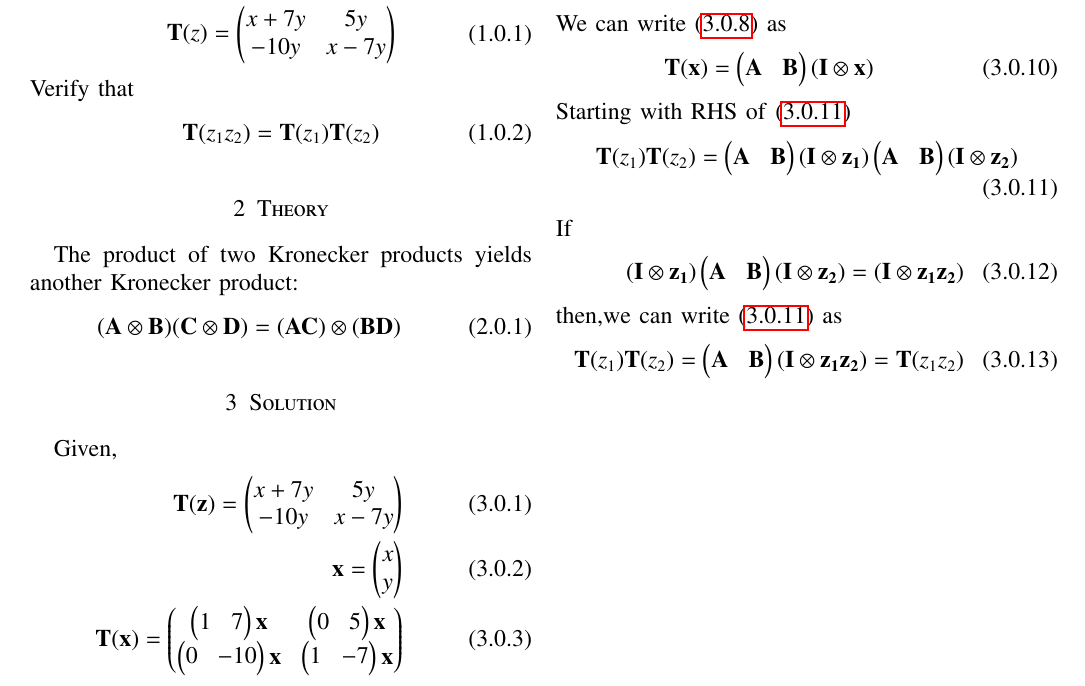
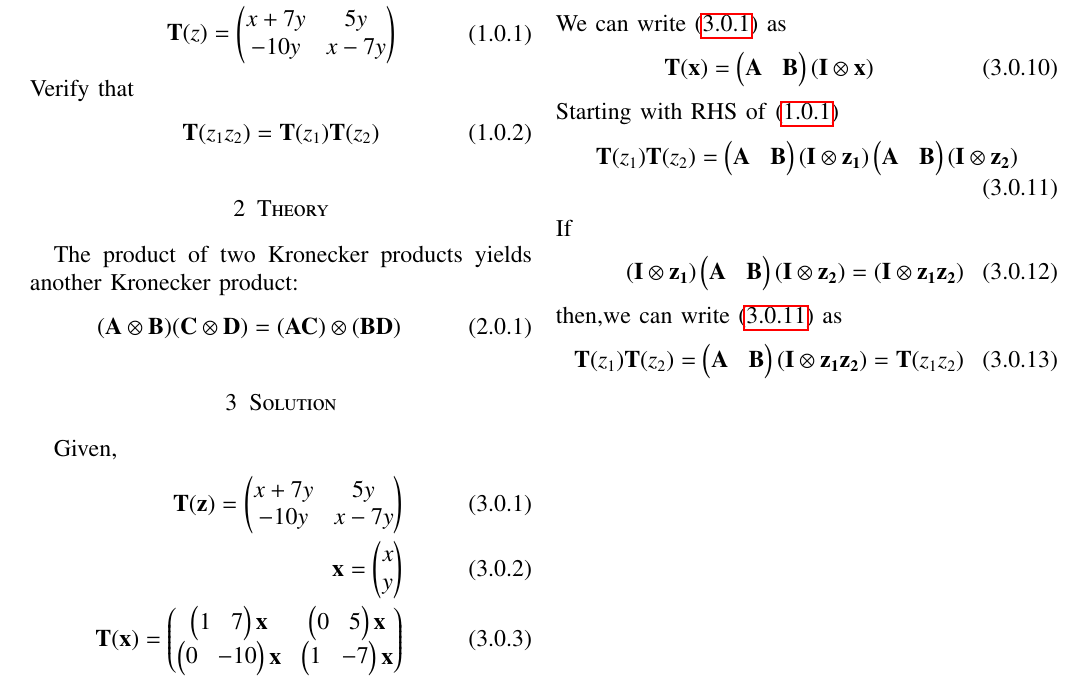
Before and after one commit to pavanmanesh/EE5609, a LaTeX problem sheet (Assignment11/assign11.tex): part of the page, cut so that both start at the same text. Compiled offline with pdfLaTeX.

Commit message:
Update assign11.tex

```diff
--- a/Assignment11/assign11.tex
+++ b/Assignment11/assign11.tex
@@ -148,7 +148,7 @@ Let $\mathbb{V}$ be the set of complex numbers regarded as vector space over the
 \end{align}
 Verify that
 \begin{align}
-    \vec{T}(z_1z_2)=\vec{T}(z_1)\vec{T}(z_2) \label{eq:1}
+    \vec{T}(z_1z_2)=\vec{T}(z_1)\vec{T}(z_2) \label{eq:1.1}
 \end{align}
 \section{Theory}
 The product of two Kronecker products yields another Kronecker product:
@@ -159,7 +159,7 @@ The product of two Kronecker products yields another Kronecker product:
 \section{Solution}
 Given,
 \begin{align}
- \vec{T}(\vec{z})=\myvec{x+7y&5y\\-10y&x-7y}\\
+ \vec{T}(\vec{z})=\myvec{x+7y&5y\\-10y&x-7y}\label{eq:2}\\
  \vec{x}=\myvec{x\\y}\\
  \vec{T}(\vec{x})=\myvec{\myvec{1&7}\vec{x}&\myvec{0&5}\vec{x}\\\myvec{0&-10}\vec{x}&\myvec{1&-7}\vec{x}}\end{align}\begin{align}
  =\myvec{\myvec{1&7\\0&-10}\vec{x}&\myvec{0&5\\1&-7}\vec{x}}\\
@@ -172,18 +172,18 @@ The diagonal block matrix can be expressed as the kronecker product of $\vec{I}$
 \begin{align}
     \vec{I}\otimes\vec{x}=\myvec{\vec{x}&\vec{0}\\\vec{0}&\vec{x}}
 \end{align}
-We can write \eqref{1} as
+We can write \eqref{eq:2} as
 \begin{align}
     \vec{T} (\vec{x}) = \myvec{\vec{A} & \vec{B}} (\vec{I} \otimes \vec{x})
 \end{align}
 Starting with RHS of \eqref{eq:1}
 \begin{align}
-    \vec{T}(z_1)\vec{T}(z_2)= \myvec{\vec{A} & \vec{B}} (\vec{I} \otimes \vec{z_1})\myvec{\vec{A} & \vec{B}} (\vec{I} \otimes \vec{z_2}) \label{eq:1}
+    \vec{T}(z_1)\vec{T}(z_2)= \myvec{\vec{A} & \vec{B}} (\vec{I} \otimes \vec{z_1})\myvec{\vec{A} & \vec{B}} (\vec{I} \otimes \vec{z_2}) \label{eq:2.2}
 \end{align}
 If
 \begin{align}
     (\vec{I} \otimes \vec{z_1})\myvec{\vec{A} & \vec{B}} (\vec{I} \otimes \vec{z_2})=(\vec{I} \otimes \vec{z_1z_2})
-    \intertext{then,we can write \eqref{eq:1} as }
+    \intertext{then,we can write \eqref{eq:2.2} as }
     \vec{T}(z_1)\vec{T}(z_2)=\myvec{\vec{A} & \vec{B}}(\vec{I} \otimes \vec{z_1z_2})=\vec{T}(z_1z_2)
 \end{align}
 \end{document}
```
Also changed, not shown: Assignment11/assign11.tex (2 more changed lines).
